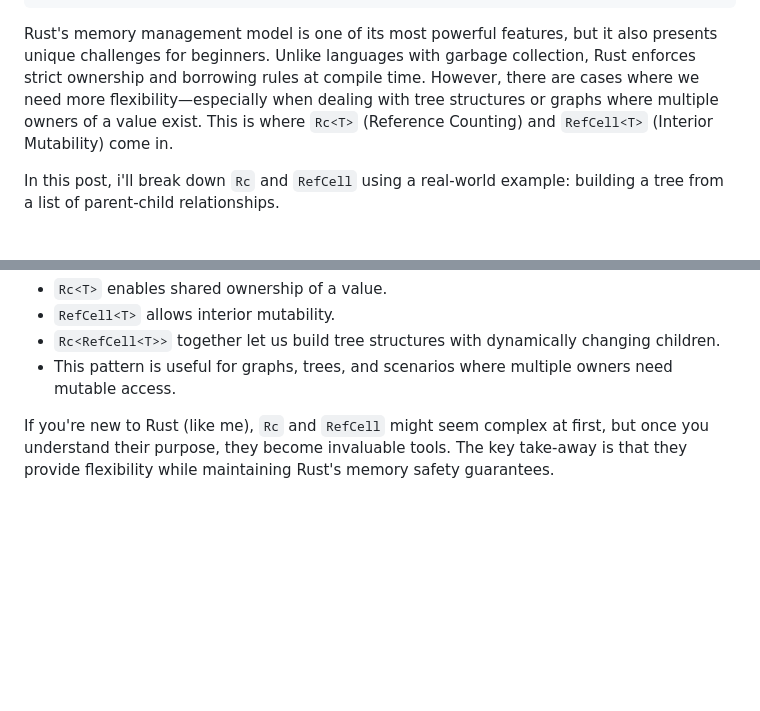
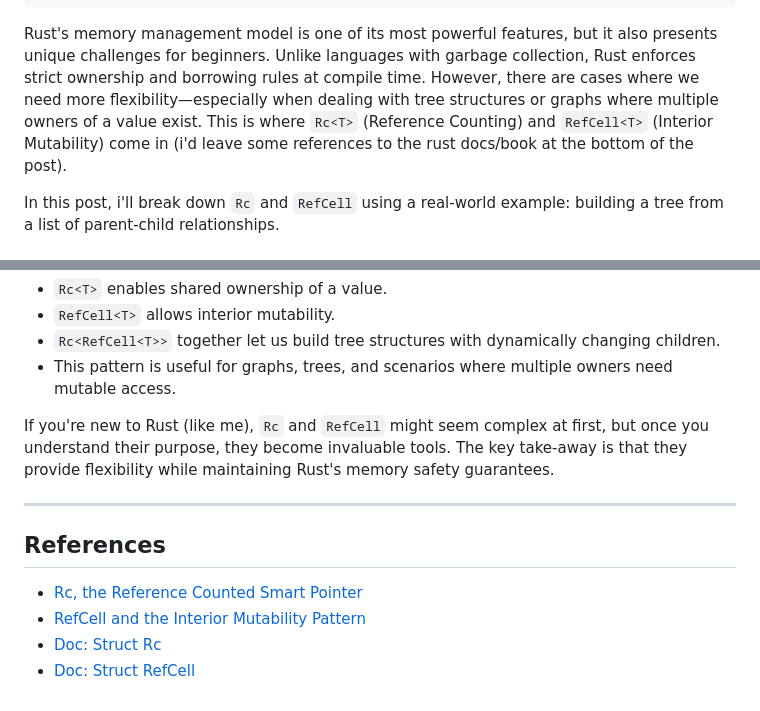
Before and after one commit to rubbieKelvin/rubbie-portfolio, a Markdown page: content/blog/3.rc-and-refcell-ds-case-study.md, 2 parts joined by grey strips. Drawn GitHub-style; blank space fills up the shorter version.

Commit message:
chore: added reference

```diff
--- a/content/blog/3.rc-and-refcell-ds-case-study.md
+++ b/content/blog/3.rc-and-refcell-ds-case-study.md
@@ -8,7 +8,7 @@ tags:
   - data-structures
 ---
 
-Rust's memory management model is one of its most powerful features, but it also presents unique challenges for beginners. Unlike languages with garbage collection, Rust enforces strict ownership and borrowing rules at compile time. However, there are cases where we need more flexibility—especially when dealing with tree structures or graphs where multiple owners of a value exist. This is where `Rc<T>` (Reference Counting) and `RefCell<T>` (Interior Mutability) come in.
+Rust's memory management model is one of its most powerful features, but it also presents unique challenges for beginners. Unlike languages with garbage collection, Rust enforces strict ownership and borrowing rules at compile time. However, there are cases where we need more flexibility—especially when dealing with tree structures or graphs where multiple owners of a value exist. This is where `Rc<T>` (Reference Counting) and `RefCell<T>` (Interior Mutability) come in (i'd leave some references to the rust docs/book at the bottom of the post).
 
 In this post, i'll break down `Rc` and `RefCell` using a real-world example: building a tree from a list of parent-child relationships.
 
@@ -139,3 +139,12 @@ Without `Rc<RefCell<Node>>`, Rust's strict ownership model would make it impossi
 - This pattern is useful for graphs, trees, and scenarios where multiple owners need mutable access.
 
 If you're new to Rust (like me), `Rc` and `RefCell` might seem complex at first, but once you understand their purpose, they become invaluable tools. The key take-away is that they provide flexibility while maintaining Rust's memory safety guarantees.
+
+---
+
+## References
+
+- [Rc<T>, the Reference Counted Smart Pointer](https://doc.rust-lang.org/book/ch15-04-rc.html)
+- [RefCell<T> and the Interior Mutability Pattern](https://doc.rust-lang.org/book/ch15-05-interior-mutability.html)
+- [Doc: Struct Rc](https://doc.rust-lang.org/std/rc/struct.Rc.html)
+- [Doc: Struct RefCell](https://doc.rust-lang.org/std/cell/struct.RefCell.html)
```
